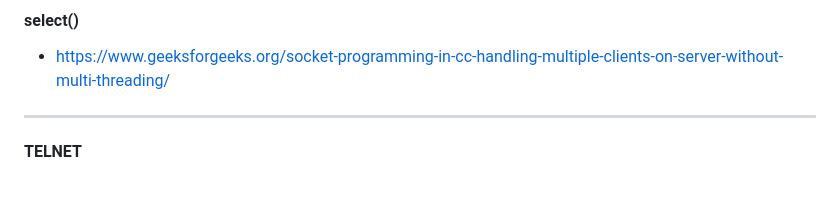
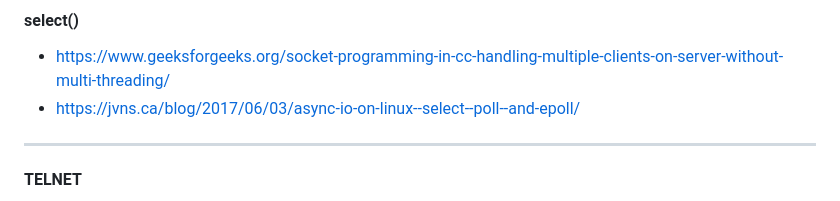
Before and after one commit to mtellal/webserv, a Markdown page: README.md, the part around the change. Drawn GitHub-style.

```diff
--- a/README.md
+++ b/README.md
@@ -75,6 +75,7 @@ Doc par rapport au projet : https://webserv42.notion.site/Webserv-cbb6ab4136ba4b
 ### MULTIPLEXING
 #### select()
 - https://www.geeksforgeeks.org/socket-programming-in-cc-handling-multiple-clients-on-server-without-multi-threading/
+- https://jvns.ca/blog/2017/06/03/async-io-on-linux--select--poll--and-epoll/
 
 ------------------------------------------------------------------------------------------------------
 
```
